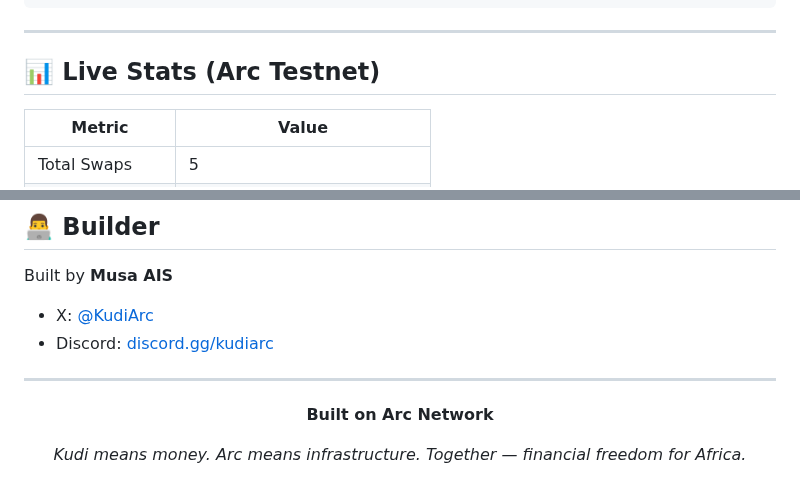
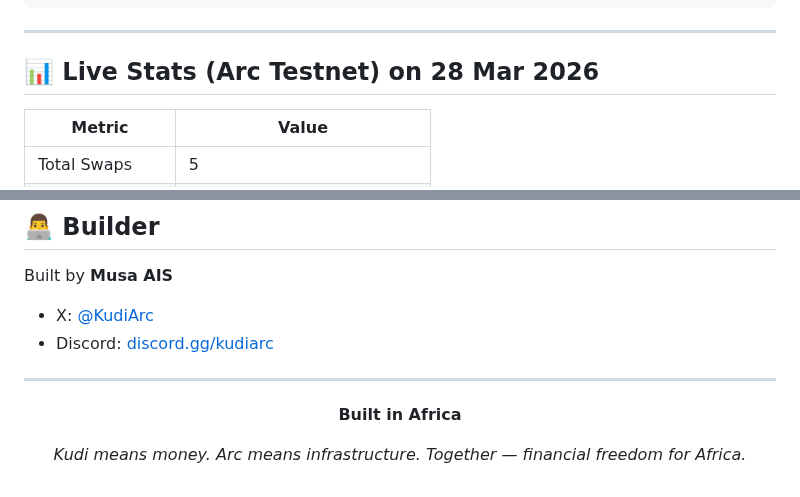
Before and after one commit to MusaAis/kudi-arc, a Markdown page: README.md, 2 parts joined by grey strips. Drawn GitHub-style.

```diff
--- a/README.md
+++ b/README.md
@@ -116,7 +116,7 @@ Arc Network's USDC-as-gas design makes it the perfect infrastructure for Africa
 
 ---
 
-## 📊 Live Stats (Arc Testnet)
+## 📊 Live Stats (Arc Testnet) on 28 Mar 2026
 
 | Metric | Value |
 |---|---|
@@ -296,7 +296,7 @@ Built by **Musa AIS**
 
 <div align="center">
 
-**Built on Arc Network**
+**Built in Africa**
 
 *Kudi means money. Arc means infrastructure. Together — financial freedom for Africa.*
 
```
